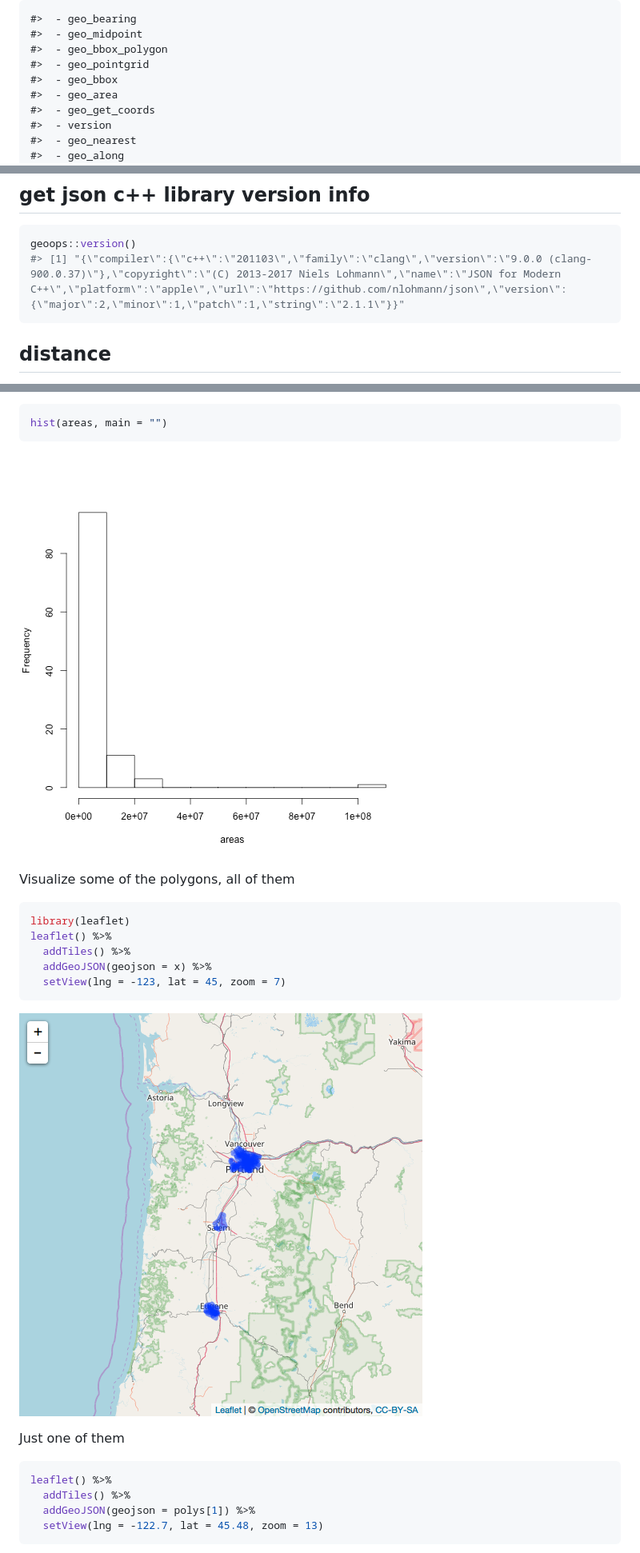
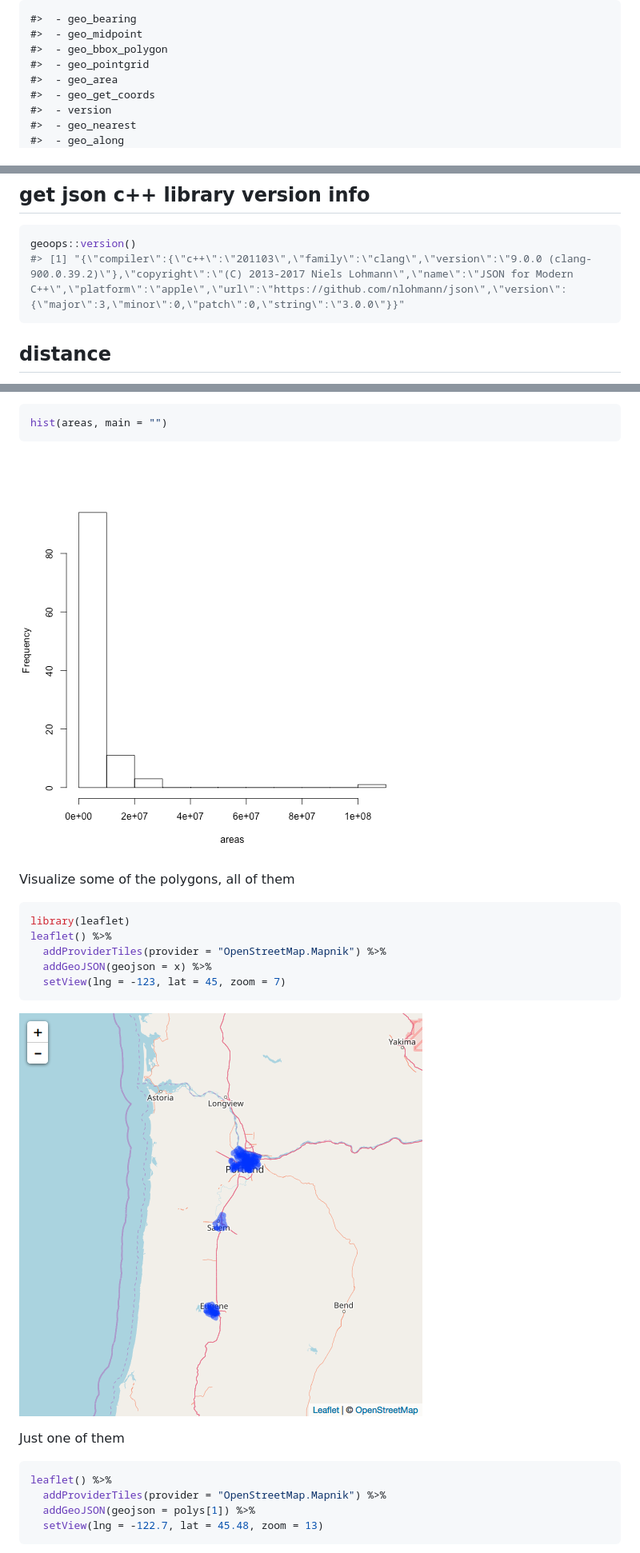
Before and after one commit to sckott/geoops, a Markdown page: README.md, 3 parts joined by grey strips. Shown: that part at 80% size. Rendered like a GitHub page; pictures changed too: tools/img/unnamed-chunk-18-1.png, tools/img/unnamed-chunk-19-1.png, tools/img/unnamed-chunk-20-1.png; folded sections open.

````diff
--- a/README.md
+++ b/README.md
@@ -42,7 +42,6 @@ Package API:
 #>  - geo_midpoint
 #>  - geo_bbox_polygon
 #>  - geo_pointgrid
-#>  - geo_bbox
 #>  - geo_area
 #>  - geo_get_coords
 #>  - version
@@ -82,7 +81,7 @@ library("geoops")
 
 ```r
 geoops::version()
-#> [1] "{\"compiler\":{\"c++\":\"201103\",\"family\":\"clang\",\"version\":\"9.0.0 (clang-900.0.37)\"},\"copyright\":\"(C) 2013-2017 Niels Lohmann\",\"name\":\"JSON for Modern C++\",\"platform\":\"apple\",\"url\":\"https://github.com/nlohmann/json\",\"version\":{\"major\":2,\"minor\":1,\"patch\":1,\"string\":\"2.1.1\"}}"
+#> [1] "{\"compiler\":{\"c++\":\"201103\",\"family\":\"clang\",\"version\":\"9.0.0 (clang-900.0.39.2)\"},\"copyright\":\"(C) 2013-2017 Niels Lohmann\",\"name\":\"JSON for Modern C++\",\"platform\":\"apple\",\"url\":\"https://github.com/nlohmann/json\",\"version\":{\"major\":3,\"minor\":0,\"patch\":0,\"string\":\"3.0.0\"}}"
 ```
 
 ## distance
@@ -268,7 +292,7 @@ Visualize area of the polygons as a histogram
 hist(areas, main = "")
 ```
 
-![plot of chunk unnamed-chunk-18](tools/img/unnamed-chunk-18-1.png)
+![plot of chunk unnamed-chunk-20](tools/img/unnamed-chunk-20-1.png)
 
 Visualize some of the polygons, all of them
 
@@ -276,19 +300,19 @@ Visualize some of the polygons, all of them
 ```r
 library(leaflet)
 leaflet() %>%
-  addTiles() %>%
+  addProviderTiles(provider = "OpenStreetMap.Mapnik") %>%
   addGeoJSON(geojson = x) %>%
   setView(lng = -123, lat = 45, zoom = 7)
 ```
 
-![plot of chunk unnamed-chunk-19](tools/img/unnamed-chunk-19-1.png)
+![plot of chunk unnamed-chunk-21](tools/img/unnamed-chunk-21-1.png)
 
 Just one of them
 
 
 ```r
 leaflet() %>%
-  addTiles() %>%
+  addProviderTiles(provider = "OpenStreetMap.Mapnik") %>%
   addGeoJSON(geojson = polys[1]) %>%
   setView(lng = -122.7, lat = 45.48, zoom = 13)
 ```
````
Also changed, not shown: other parts of README.md (+30 -5 lines), tools/img/unnamed-chunk-22-1.png (added), 1 other file.
